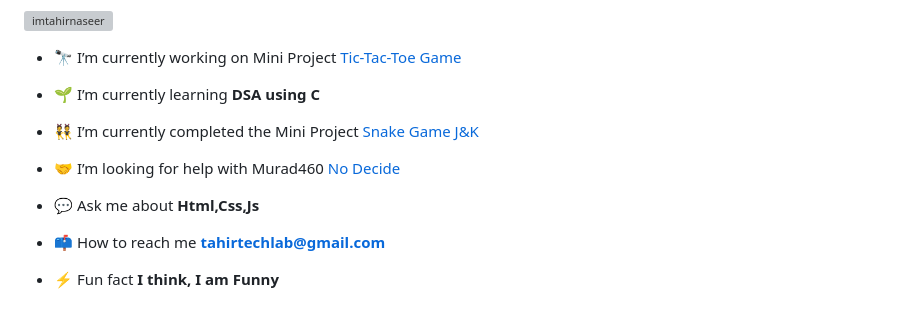
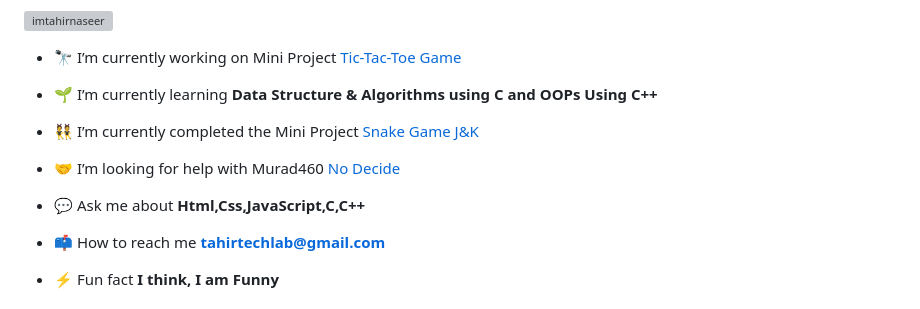
Before and after one commit to imtahirnaseer/imtahirnaseer, a Markdown page: README.md, the part around one of its changes. Rendered like a GitHub page; grey boxes are pictures that could not be loaded.

```diff
--- a/README.md
+++ b/README.md
@@ -11,13 +11,13 @@
 
 - 🔭 I’m currently working on Mini Project [Tic-Tac-Toe Game](https://imtahirnaseer.github.io/Tic-Tac-Toe/)
 
-- 🌱 I’m currently learning **DSA using C**
+- 🌱 I’m currently learning **Data Structure & Algorithms using C and OOPs Using C++**
 
 - 👯 I’m currently completed the Mini Project [Snake Game J&K](https://imtahirnaseer.github.io/Snake-Game.jk/)
 
 - 🤝 I’m looking for help with Murad460 [No Decide](https://github.com/Murad460/INFI-NITY.git)
 
-- 💬 Ask me about **Html,Css,Js**
+- 💬 Ask me about **Html,Css,JavaScript,C,C++**
 
 - 📫 How to reach me **tahirtechlab@gmail.com**
 
```
Also changed, not shown: other parts of README.md (+17 -2 lines).
